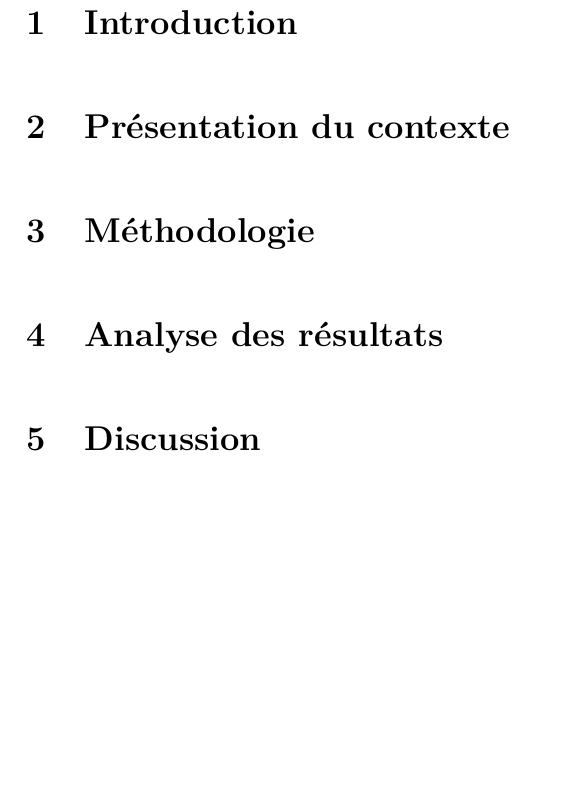
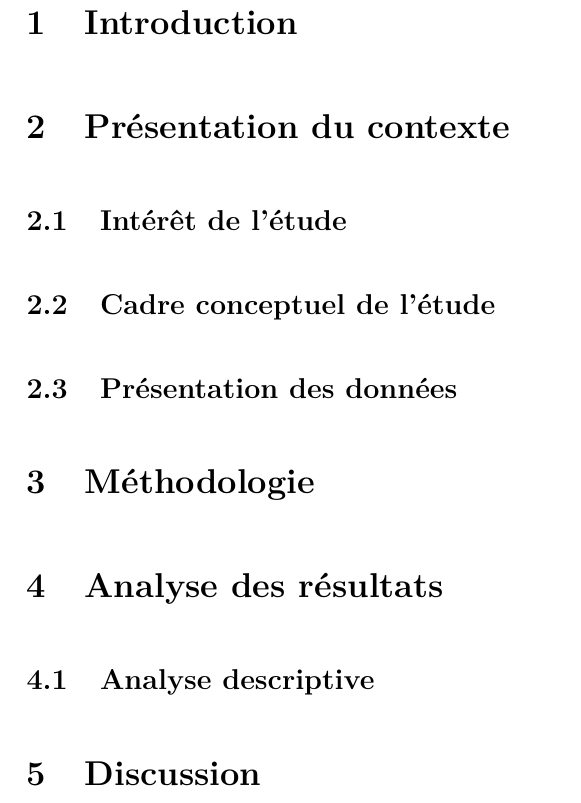
Before and after one commit to Richard-GOZAN/Projet-Stat-2A-Ensai, an R Markdown document (scripts/Rapport_Projet_Stat_Ensai.Rmd): part of page 3 of 3, cut so that both start at the same text, the shorter picture padded with empty space. The pictures show the output file scripts/Rapport_Projet_Stat_Ensai.pdf that the author committed with the source.

Commit message:
Mise à jour du rapport

```diff
--- a/scripts/Rapport_Projet_Stat_Ensai.Rmd
+++ b/scripts/Rapport_Projet_Stat_Ensai.Rmd
@@ -23,9 +23,19 @@ linestretch: 1.5
 
 # Présentation du contexte
 
+## Intérêt de l'étude
+
+## Cadre conceptuel de l'étude
+
+## Présentation des données
+
 # Méthodologie
 
 # Analyse des résultats
+
+## Analyse descriptive
+
+
 
 # Discussion
 
```
Also changed, not shown: scripts/Rapport_Projet_Stat_Ensai.pdf.
